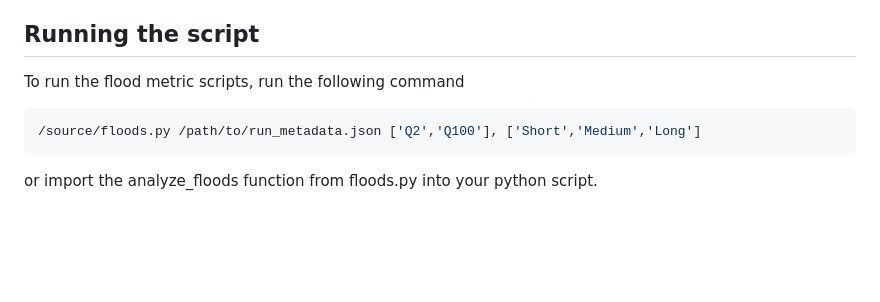
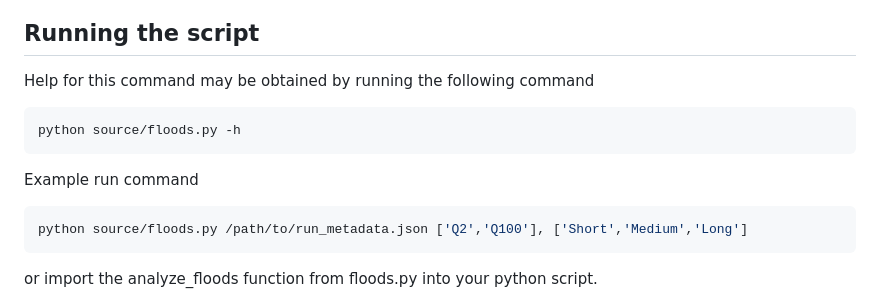
Before and after one commit to CIROH-UVM/floodplain-routing, a Markdown page: docs/General/Flood_Metrics.md, the part around the change. Drawn GitHub-style; blank space fills up the shorter version.

````diff
--- a/docs/General/Flood_Metrics.md
+++ b/docs/General/Flood_Metrics.md
@@ -42,10 +42,16 @@ The 2-channel and 3-channel options are inspired by the work of Matt et al. (202
 
 ## Running the script
 
-To run the flood metric scripts, run the following command
+Help for this command may be obtained by running the following command
 
 ```console
-/source/floods.py /path/to/run_metadata.json ['Q2','Q100'], ['Short','Medium','Long']
+python source/floods.py -h
+```
+
+Example run command
+
+```console
+python source/floods.py /path/to/run_metadata.json ['Q2','Q100'], ['Short','Medium','Long']
 ```
 
 or import the analyze_floods function from floods.py into your python script.
````
